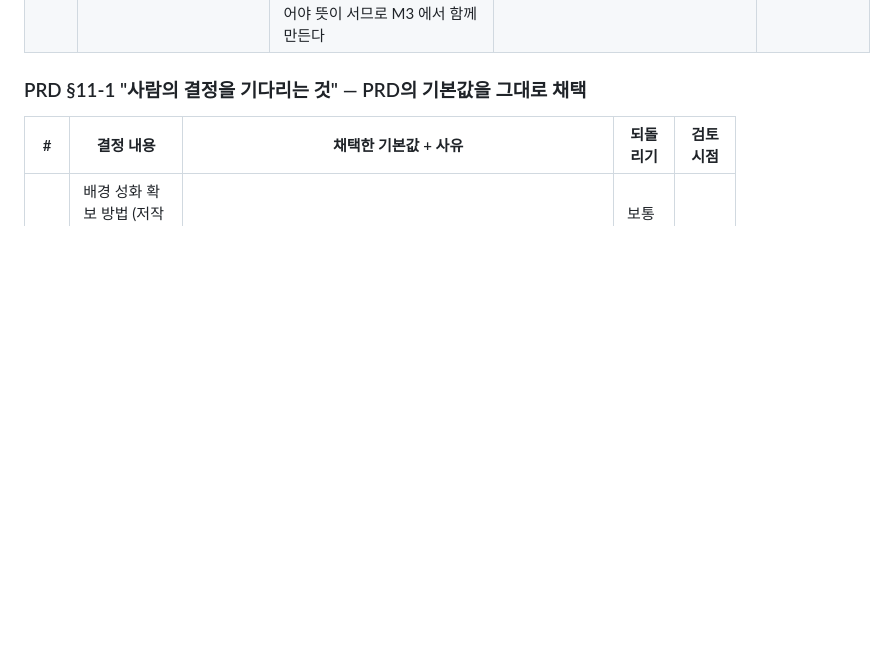
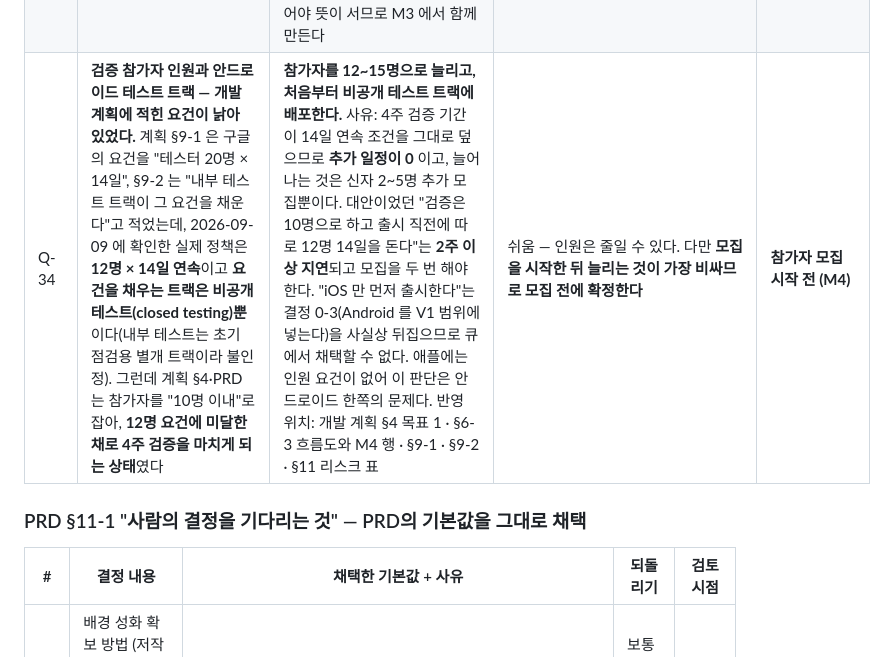
Before and after one commit to GeonwooKim-fitogether/My-Rosary-App, a Markdown page: decisions.md, the part around the change. GitHub-like rendering; blank space fills up the shorter version.

```diff
--- a/decisions.md
+++ b/decisions.md
@@ -154,6 +154,7 @@
 | Q-31 | **v5 새 기도의 구역 ②(청원/감사)가 무엇을 바꾸는지 시안에 없다.** 상자에 적힌 것은 `27일 + 27일` 과 `쉰네 날 내내` 뿐이다 | **그 두 문구를 그대로 규칙으로 읽었다.** 청원으로 시작하면 1~27일 청원 · 28~54일 감사(FR-35 그대로), 감사로 시작하면 쉰네 날 내내 감사다. 여정 상세와 완주 화면의 문구도 이 갈래를 따른다 | 쉬움 | 08 검증 |
 | Q-32 | **본보기 여정을 어떻게 세우나.** 처음 여는 앱의 정상 상태는 빈 홈인데(06-screen-spec 화면 A), 빈 홈으로는 카드·리본·격자를 시안과 대조할 수 없다 | **웹 주소의 손잡이 `?demo=1` 로 세운다**(`?demo=reset` 은 버리고 다시). v5 에도 같은 성격의 진단용 손잡이가 있었다(`?art=01,02` 로 성화 뽑기 고정). 실제 사용자는 이 주소를 지나가지 않고, 앱 안에는 이 여정을 만드는 단추가 없다 | 쉬움 — 손잡이 제거 | 필요 시 |
 | Q-33 | **로그아웃과 계정 삭제를 눌렀을 때 실제로 무엇이 일어나나.** 두 시트는 M2 의 범위(화면과 확인 흐름)인데 계정 자체가 M3 다 | **확인 시트를 거치면 로그인 화면으로 돌아가는 데까지만 한다.** 서버에서 지울 것도, 이 기기에서 나갈 계정도 아직 없기 때문이다. **기기에 저장된 여정은 지우지 않는다** — 06-e 결함 11 이 요구하는 "로그아웃 시 이 기기의 사본을 지운다"는 계정이 있어야 뜻이 서므로 M3 에서 함께 만든다 | 보통 — M3 에서 실제 동작을 붙인다 | M3 |
+| Q-34 | **검증 참가자 인원과 안드로이드 테스트 트랙 — 개발 계획에 적힌 요건이 낡아 있었다.** 계획 §9-1 은 구글의 요건을 "테스터 20명 × 14일", §9-2 는 "내부 테스트 트랙이 그 요건을 채운다"고 적었는데, 2026-09-09 에 확인한 실제 정책은 **12명 × 14일 연속**이고 **요건을 채우는 트랙은 비공개 테스트(closed testing)뿐**이다(내부 테스트는 초기 점검용 별개 트랙이라 불인정). 그런데 계획 §4·PRD 는 참가자를 "10명 이내"로 잡아, **12명 요건에 미달한 채로 4주 검증을 마치게 되는 상태**였다 | **참가자를 12~15명으로 늘리고, 처음부터 비공개 테스트 트랙에 배포한다.** 사유: 4주 검증 기간이 14일 연속 조건을 그대로 덮으므로 **추가 일정이 0** 이고, 늘어나는 것은 신자 2~5명 추가 모집뿐이다. 대안이었던 "검증은 10명으로 하고 출시 직전에 따로 12명 14일을 돈다"는 **2주 이상 지연**되고 모집을 두 번 해야 한다. "iOS 만 먼저 출시한다"는 결정 0-3(Android 를 V1 범위에 넣는다)을 사실상 뒤집으므로 큐에서 채택할 수 없다. 애플에는 인원 요건이 없어 이 판단은 안드로이드 한쪽의 문제다. 반영 위치: 개발 계획 §4 목표 1 · §6-3 흐름도와 M4 행 · §9-1 · §9-2 · §11 리스크 표 | 쉬움 — 인원은 줄일 수 있다. 다만 **모집을 시작한 뒤 늘리는 것이 가장 비싸므로 모집 전에 확정한다** | **참가자 모집 시작 전 (M4)** |
 
 
 ### PRD §11-1 "사람의 결정을 기다리는 것" — PRD의 기본값을 그대로 채택
```
Also changed, not shown: docs/plan/development-plan.md (+8 -7 lines).
